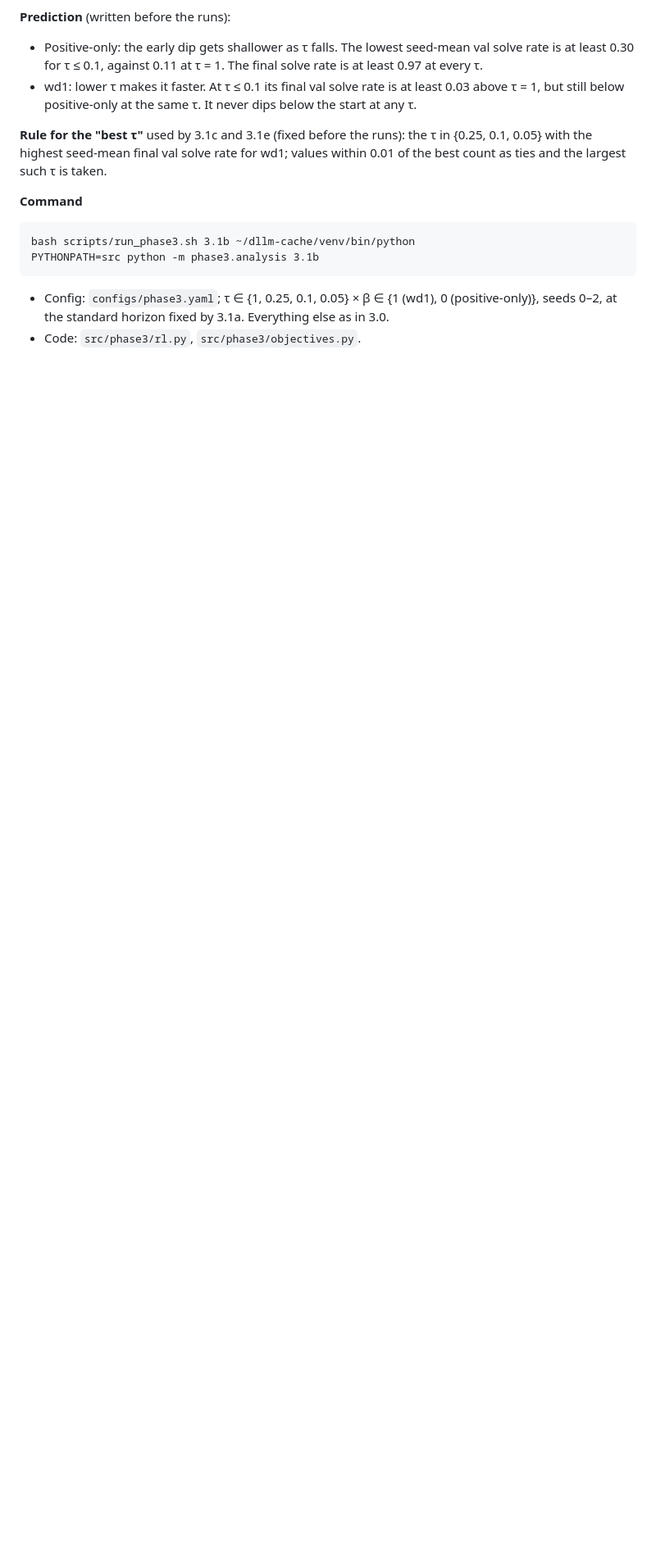
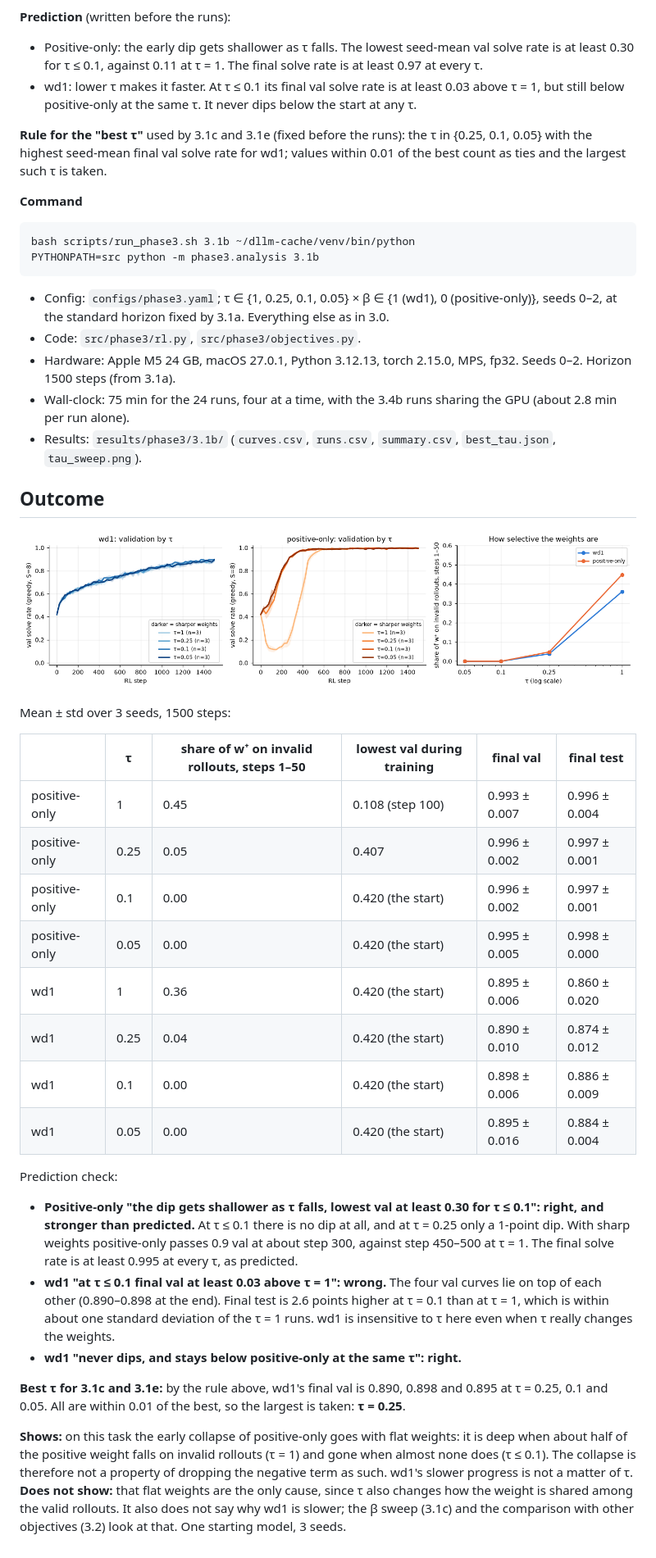
Before and after one commit to giovannigiofre/wsp-adaptive-decision-models, a Markdown page: experiments/3.1b/README.md, the part around the change. Shown at 82% size. GitHub-like rendering; pictures changed too: results/phase3/3.1b/tau_sweep.png (added); blank space fills up the shorter version.

Commit message:
phase3: 3.1b outcome (tau sweep): positive-only's early collapse disappears with sharp weights, wd1 is insensitive to tau; best tau 0.25 by the pre-set rule

```diff
--- a/experiments/3.1b/README.md
+++ b/experiments/3.1b/README.md
@@ -16,3 +16,33 @@ PYTHONPATH=src python -m phase3.analysis 3.1b
 
 - Config: `configs/phase3.yaml`; τ ∈ {1, 0.25, 0.1, 0.05} × β ∈ {1 (wd1), 0 (positive-only)}, seeds 0–2, at the standard horizon fixed by 3.1a. Everything else as in 3.0.
 - Code: `src/phase3/rl.py`, `src/phase3/objectives.py`.
+- Hardware: Apple M5 24 GB, macOS 27.0.1, Python 3.12.13, torch 2.15.0, MPS, fp32. Seeds 0–2. Horizon 1500 steps (from 3.1a).
+- Wall-clock: 75 min for the 24 runs, four at a time, with the 3.4b runs sharing the GPU (about 2.8 min per run alone).
+- Results: `results/phase3/3.1b/` (`curves.csv`, `runs.csv`, `summary.csv`, `best_tau.json`, `tau_sweep.png`).
+
+## Outcome
+
+![tau sweep](../../results/phase3/3.1b/tau_sweep.png)
+
+Mean ± std over 3 seeds, 1500 steps:
+
+| | τ | share of w⁺ on invalid rollouts, steps 1–50 | lowest val during training | final val | final test |
+|---|---|---|---|---|---|
+| positive-only | 1 | 0.45 | 0.108 (step 100) | 0.993 ± 0.007 | 0.996 ± 0.004 |
+| positive-only | 0.25 | 0.05 | 0.407 | 0.996 ± 0.002 | 0.997 ± 0.001 |
+| positive-only | 0.1 | 0.00 | 0.420 (the start) | 0.996 ± 0.002 | 0.997 ± 0.001 |
+| positive-only | 0.05 | 0.00 | 0.420 (the start) | 0.995 ± 0.005 | 0.998 ± 0.000 |
+| wd1 | 1 | 0.36 | 0.420 (the start) | 0.895 ± 0.006 | 0.860 ± 0.020 |
+| wd1 | 0.25 | 0.04 | 0.420 (the start) | 0.890 ± 0.010 | 0.874 ± 0.012 |
+| wd1 | 0.1 | 0.00 | 0.420 (the start) | 0.898 ± 0.006 | 0.886 ± 0.009 |
+| wd1 | 0.05 | 0.00 | 0.420 (the start) | 0.895 ± 0.016 | 0.884 ± 0.004 |
+
+Prediction check:
+- **Positive-only "the dip gets shallower as τ falls, lowest val at least 0.30 for τ ≤ 0.1": right, and stronger than predicted.** At τ ≤ 0.1 there is no dip at all, and at τ = 0.25 only a 1-point dip. With sharp weights positive-only passes 0.9 val at about step 300, against step 450–500 at τ = 1. The final solve rate is at least 0.995 at every τ, as predicted.
+- **wd1 "at τ ≤ 0.1 final val at least 0.03 above τ = 1": wrong.** The four val curves lie on top of each other (0.890–0.898 at the end). Final test is 2.6 points higher at τ = 0.1 than at τ = 1, which is within about one standard deviation of the τ = 1 runs. wd1 is insensitive to τ here even when τ really changes the weights.
+- **wd1 "never dips, and stays below positive-only at the same τ": right.**
+
+**Best τ for 3.1c and 3.1e:** by the rule above, wd1's final val is 0.890, 0.898 and 0.895 at τ = 0.25, 0.1 and 0.05. All are within 0.01 of the best, so the largest is taken: **τ = 0.25**.
+
+**Shows:** on this task the early collapse of positive-only goes with flat weights: it is deep when about half of the positive weight falls on invalid rollouts (τ = 1) and gone when almost none does (τ ≤ 0.1). The collapse is therefore not a property of dropping the negative term as such. wd1's slower progress is not a matter of τ.
+**Does not show:** that flat weights are the only cause, since τ also changes how the weight is shared among the valid rollouts. It also does not say why wd1 is slower; the β sweep (3.1c) and the comparison with other objectives (3.2) look at that. One starting model, 3 seeds.
```
Also changed, not shown: 6 other files.
